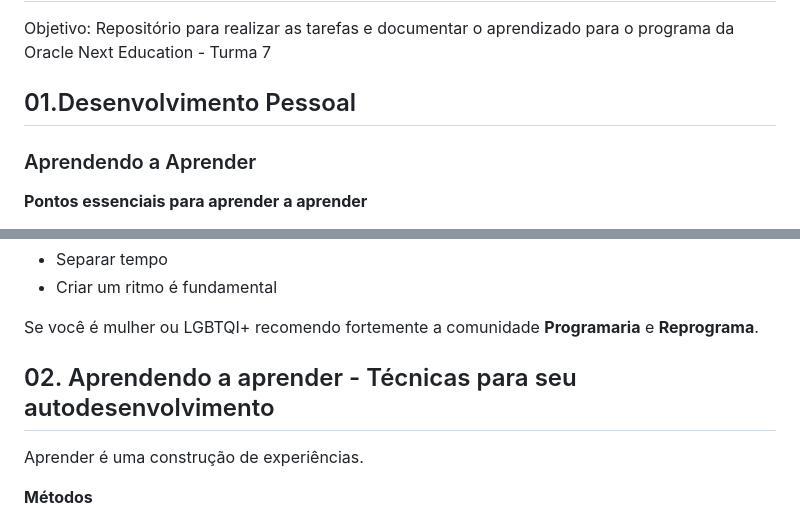
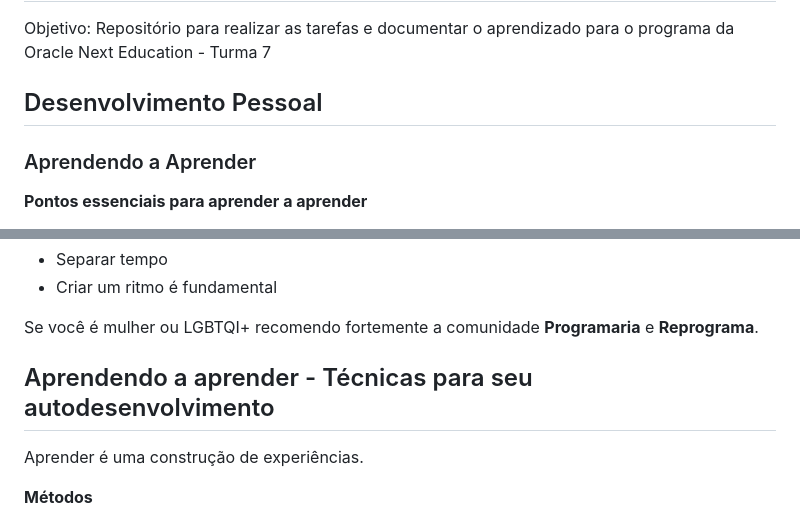
Before and after one commit to graziellecafe/oracle-next-education-t7, a Markdown page: README.md, 2 parts joined by grey strips. GitHub-like rendering.

```diff
--- a/README.md
+++ b/README.md
@@ -2,7 +2,7 @@
 
 Objetivo: Repositório para realizar as tarefas e documentar o aprendizado para o programa da Oracle Next Education - Turma 7
 
-## 01.Desenvolvimento Pessoal
+## Desenvolvimento Pessoal
 ### Aprendendo a Aprender
 **Pontos essenciais para aprender a aprender**
 - Estudar um pouco todos os dias
@@ -25,7 +25,7 @@ Comunidade é uma peça fundamental quando o assunto é estudar.
 
 Se você é mulher ou LGBTQI+ recomendo fortemente a comunidade **Programaria** e **Reprograma**.
 
-## 02. Aprendendo a aprender - Técnicas para seu autodesenvolvimento
+## Aprendendo a aprender - Técnicas para seu autodesenvolvimento
 
 Aprender é uma construção de experiências.
 
```
Also changed, not shown: other parts of README.md (+59 -0 lines).
